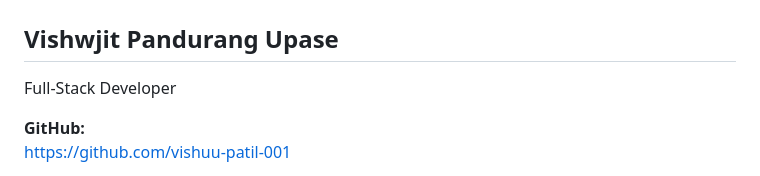
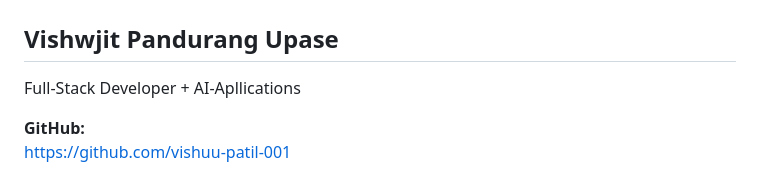
Before and after one commit to vishuu-patil-001/TripMind-AI, a Markdown page: README.md, the part around the change. Drawn GitHub-style.

```diff
--- a/README.md
+++ b/README.md
@@ -851,7 +851,7 @@ Built as an AI-powered travel-planning project demonstrating:
 
 ## Vishwjit Pandurang Upase
 
-Full-Stack Developer
+Full-Stack Developer + AI-Apllications
 
 **GitHub:**
 https://github.com/vishuu-patil-001
```
